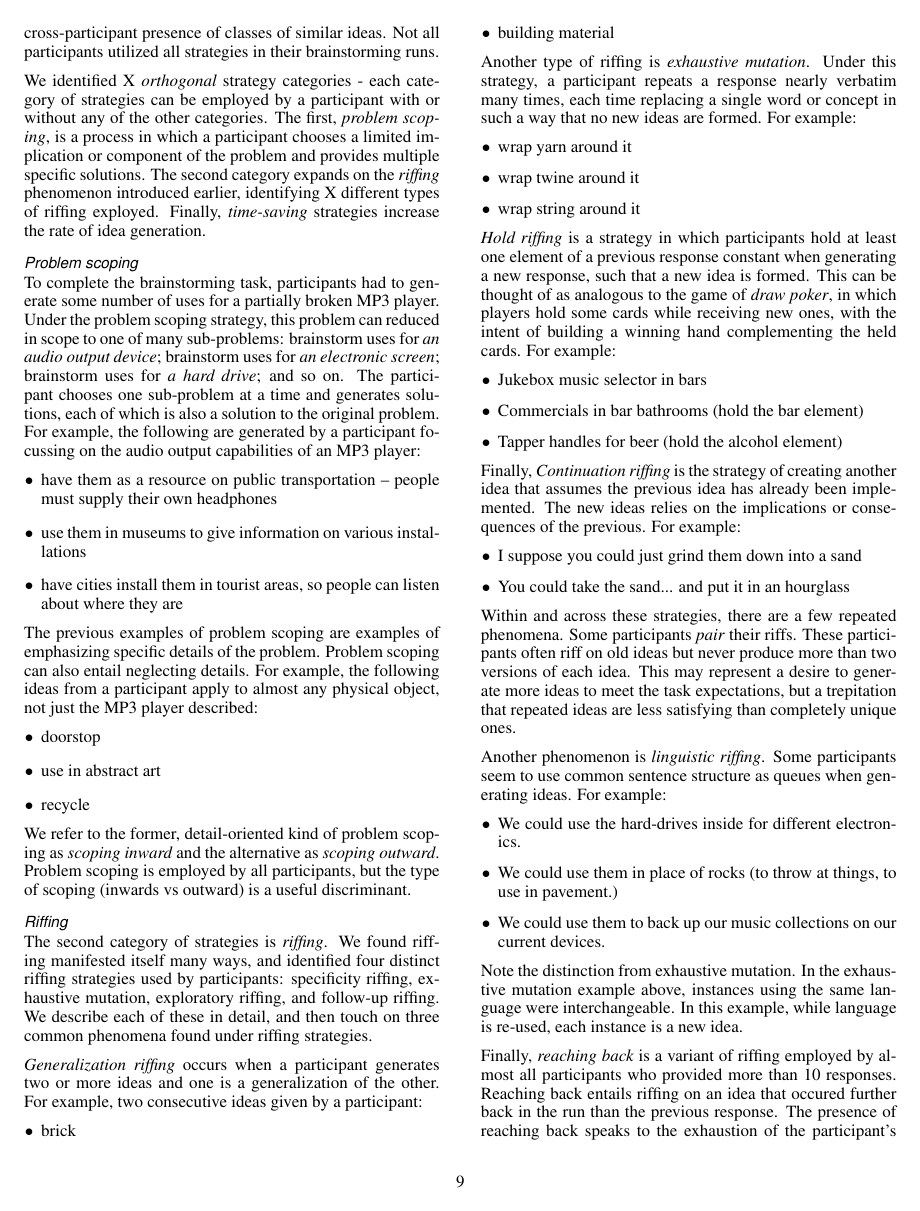
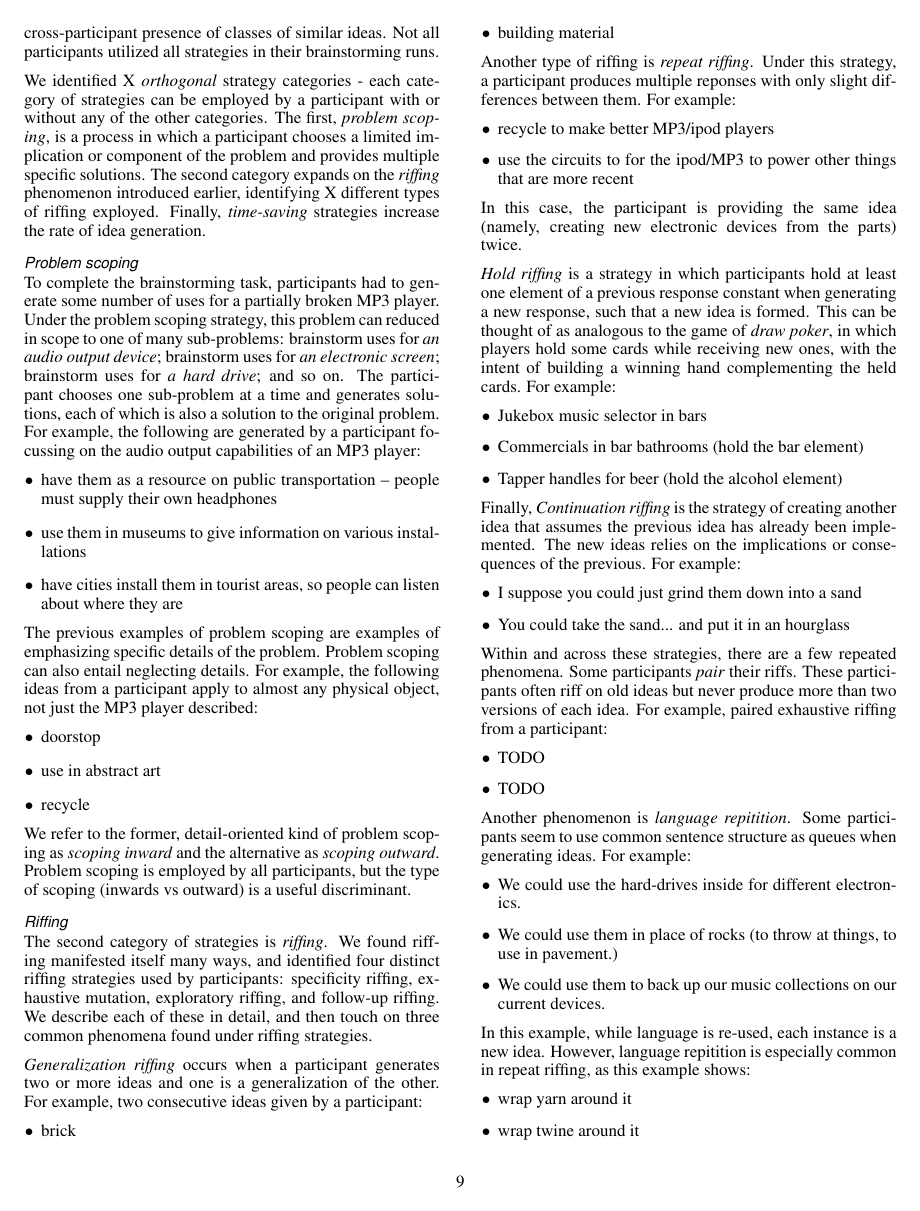
Before and after one commit to filkry/crowbrain, a LaTeX document (chi2014/paper.tex, which reads chi2014/qualitative.tex): page 9 of 12. Compiled offline with pdfLaTeX.

Commit message:
revised first half

```diff
--- a/chi2014/qualitative.tex
+++ b/chi2014/qualitative.tex
@@ -52,13 +52,14 @@ We found riffing manifested itself many ways, and identified four distinct riffi
     \item building material
 \end{itemize}
 
-Another type of riffing is \emph{exhaustive mutation}. Under this strategy, a participant repeats a response nearly verbatim many times, each time replacing a single word or concept in such a way that no new ideas are formed. For example:
+Another type of riffing is \emph{repeat riffing}. Under this strategy, a participant produces multiple reponses with only slight differences between them. For example:
 
 \begin{itemize}
-    \item wrap yarn around it
-    \item wrap twine around it
-    \item wrap string around it
+    \item recycle to make better MP3/ipod players
+    \item use the circuits to for the ipod/MP3 to power other things that are more recent
 \end{itemize}
+
+In this case, the participant is providing the same idea (namely, creating new electronic devices from the parts) twice.
 
 \emph{Hold riffing} is a strategy in which participants hold at least one element of a previous response constant when generating a new response, such that a new idea is formed. This can be thought of as analogous to the game of \emph{draw poker}, in which players hold some cards while receiving new ones, with the intent of building a winning hand complementing the held cards.
 For example:
@@ -77,9 +78,14 @@ Finally, \emph{Continuation riffing} is the strategy of creating another idea th
 \end{itemize}
 
 Within and across these strategies, there are a few repeated phenomena.
-Some participants \emph{pair} their riffs. These participants  often riff on old ideas but never produce more than two versions of each idea. This may represent a desire to generate more ideas to meet the task expectations, but a trepitation that repeated ideas are less satisfying than completely unique ones.
+Some participants \emph{pair} their riffs. These participants  often riff on old ideas but never produce more than two versions of each idea. For example, paired exhaustive riffing from a participant:
 
-Another phenomenon is \emph{linguistic riffing}. Some participants seem to use common sentence structure as queues when generating ideas. For example:
+\begin{itemize}
+\item TODO
+\item TODO
+\end{itemize}
+
+Another phenomenon is \emph{language repitition}. Some participants seem to use common sentence structure as queues when generating ideas. For example:
 
 \begin{itemize}
     \item We could use the hard-drives inside for different electronics.
@@ -87,8 +93,14 @@ Another phenomenon is \emph{linguistic riffing}. Some participants seem to use c
     \item We could use them to back up our music collections on our current devices.
 \end{itemize}
 
-Note the distinction from exhaustive mutation. In the exhaustive mutation example above, instances using the same language were interchangeable.
 In this example, while language is re-used, each instance is a new idea.
+However, language repitition is especially common in repeat riffing, as this example shows:
+
+\begin{itemize}
+    \item wrap yarn around it
+    \item wrap twine around it
+    \item wrap string around it
+\end{itemize}
 
 Finally, \emph{reaching back} is a variant of riffing employed by almost all participants who provided more than 10 responses. Reaching back entails riffing on an idea that occured further back in the run than the previous response. The presence of reaching back speaks to the exhaustion of the participant's creativity, as they produce new variants of old ideas rather than new ideas altogether.
 
```
